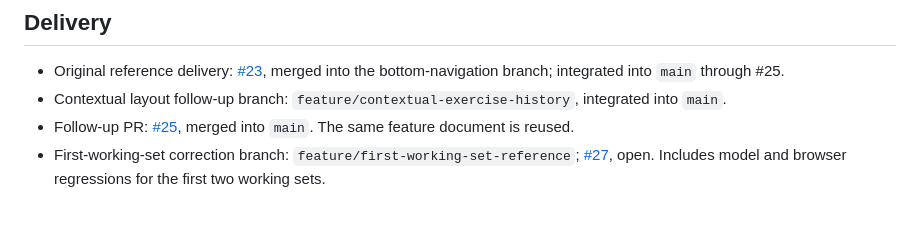
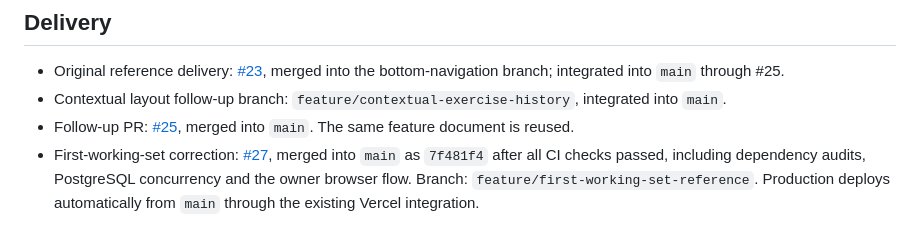
Before and after one commit to Miike886/PersonalGymRegistry, a Markdown page: features/exercise-recent-set-reference.md, the part around the change. GitHub-like rendering.

Commit message:
docs: record first working set reference delivery

```diff
--- a/features/exercise-recent-set-reference.md
+++ b/features/exercise-recent-set-reference.md
@@ -37,4 +37,4 @@ Show factual, read-only history for the exercise currently being recorded so the
 - Original reference delivery: [#23](https://github.com/Miike886/PersonalGymRegistry/pull/23), merged into the bottom-navigation branch; integrated into `main` through #25.
 - Contextual layout follow-up branch: `feature/contextual-exercise-history`, integrated into `main`.
 - Follow-up PR: [#25](https://github.com/Miike886/PersonalGymRegistry/pull/25), merged into `main`. The same feature document is reused.
-- First-working-set correction branch: `feature/first-working-set-reference`; [#27](https://github.com/Miike886/PersonalGymRegistry/pull/27), open. Includes model and browser regressions for the first two working sets.
+- First-working-set correction: [#27](https://github.com/Miike886/PersonalGymRegistry/pull/27), merged into `main` as `7f481f4` after all CI checks passed, including dependency audits, PostgreSQL concurrency and the owner browser flow. Branch: `feature/first-working-set-reference`. Production deploys automatically from `main` through the existing Vercel integration.
```
